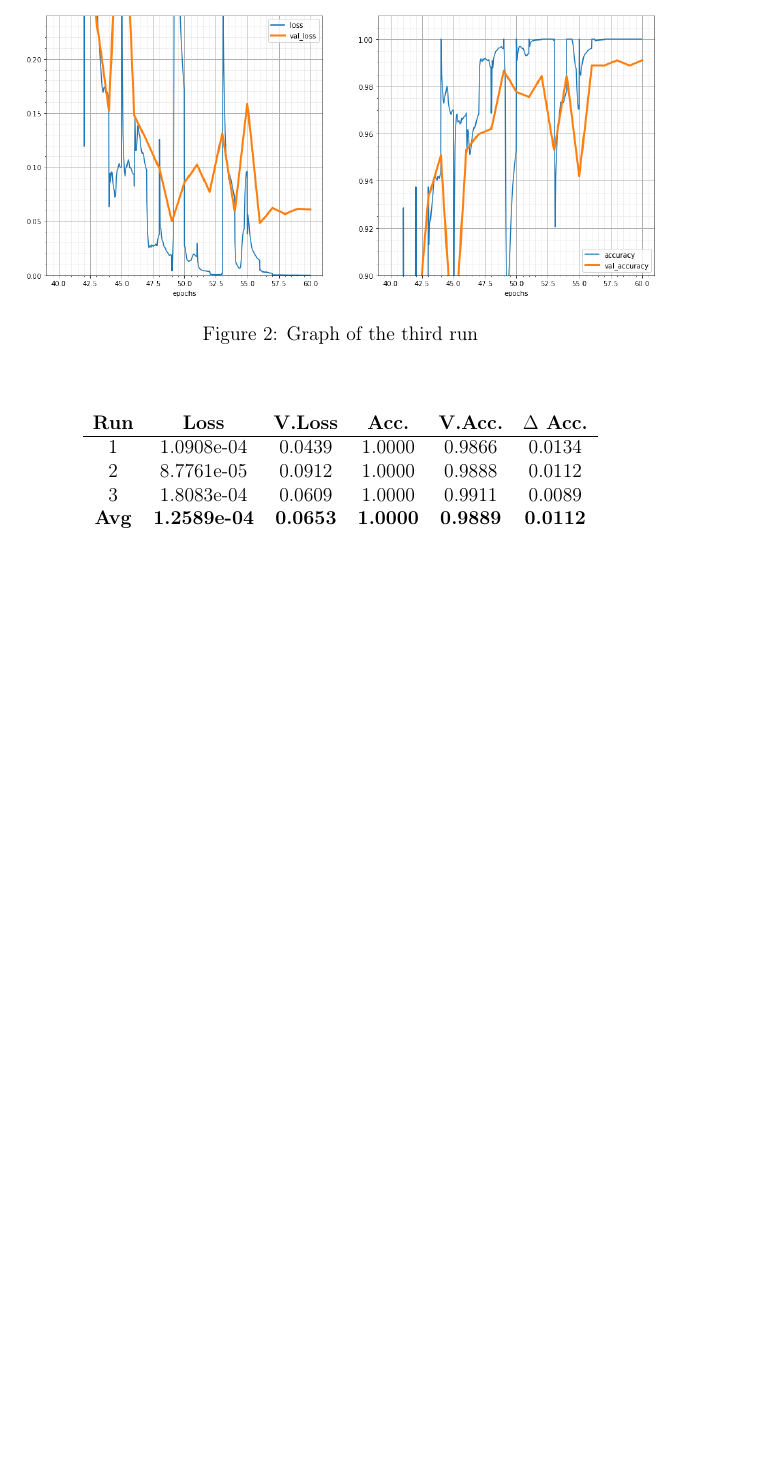
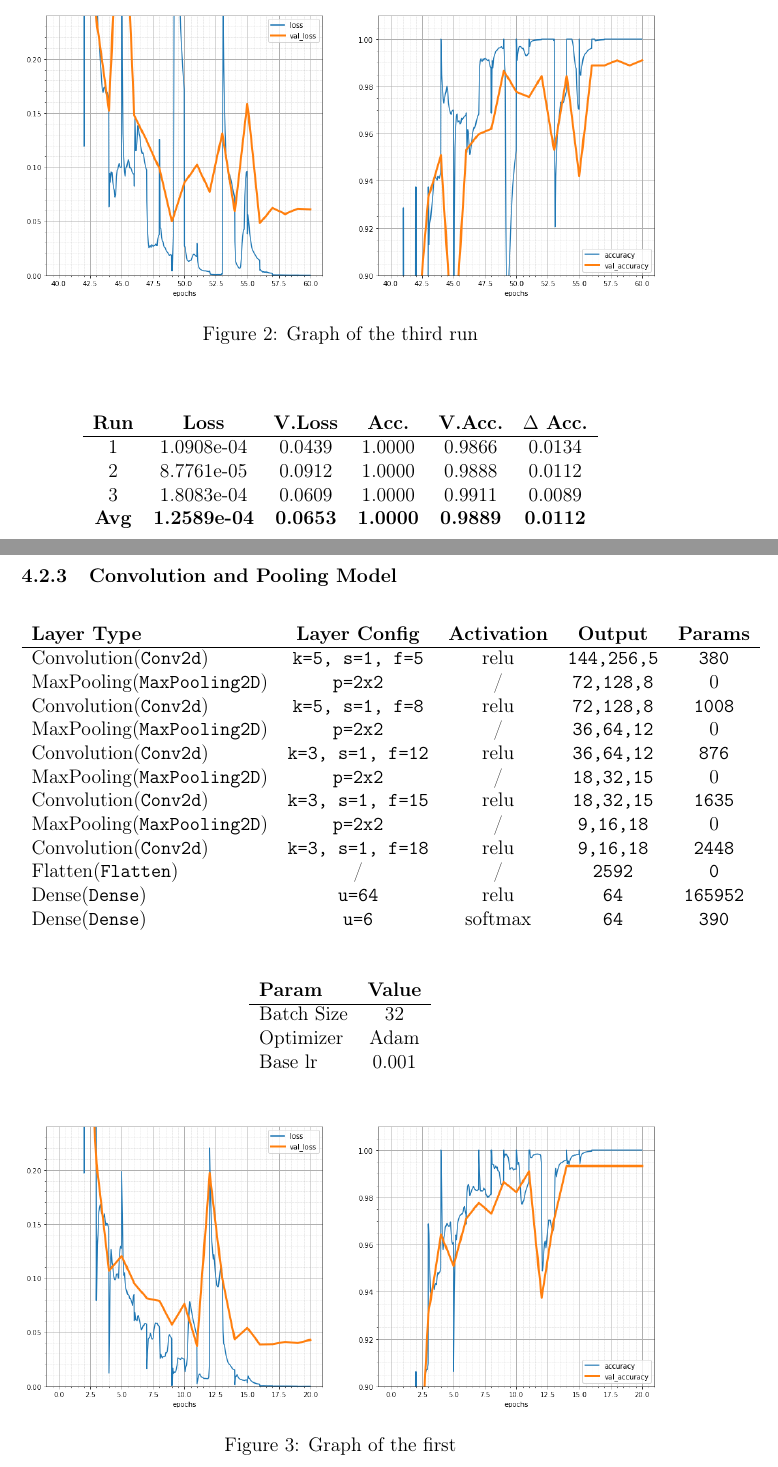
Before and after one commit to sebacaccaro/Progetto_AFMD, a LaTeX document (Relazione/appunti.tex, which reads Relazione/Models/conv_pool.tex): part of page 11 of 13 before the commit and two parts of pages 11 and 12 of 15 after it, the two joined at a grey line, cut so that both start at the same text, the shorter picture padded with empty space. The pictures show the PDF file Relazione/appunti.pdf that the author committed with the source.

Commit message:
Aggiunto conv-pool

```diff
--- /dev/null
+++ b/Relazione/Models/conv_pool.tex
@@ -0,0 +1,43 @@
+\begin{table}[H]
+    \centering
+	\begin{tabular}{lcccc}
+	\textbf{Layer Type} & \textbf{Layer Config} & \textbf{Activation}  & \textbf{Output} & \textbf{Params}\\ \hline
+	\conv	& \convKSF{5}{1}{5}	& relu		& \texttt{144,256,5} 	& \texttt{380}\\
+	\pool	& \poolN				&	/		& \texttt{72,128,8}		& 0	\\
+	\conv	& \convKSF{5}{1}{8}	& relu		& \texttt{72,128,8} 		& \texttt{1008}\\
+	\pool	& \poolN				&	/		& \texttt{36,64,12}		& 0	\\
+	\conv	& \convKSF{3}{1}{12}	& relu		& \texttt{36,64,12} 		& \texttt{876}\\
+	\pool	& \poolN				&	/		& \texttt{18,32,15} 		& 0	\\
+	\conv	& \convKSF{3}{1}{15}	& relu		& \texttt{18,32,15} 		& \texttt{1635}\\
+	\pool	& \poolN				&	/		& \texttt{9,16,18}		& 0	\\
+	\conv	& \convKSF{3}{1}{18}	& relu		& \texttt{9,16,18} 		& \texttt{2448}\\
+
+	\flt		& /					& /			& \texttt{2592}			& \texttt{0}\\
+	\dns		& \dnsP{64}			& relu		& \texttt{64}			& \texttt{165952}\\
+	\dns		& \dnsP{6}			& softmax	& \texttt{64}			& \texttt{390}\\
+	\end{tabular}
+	%Total params: 172,689
+	%Trainable params: 172,689
+	%Non-trainable params: 0
+\end{table}
+
+
+\begin{table}[H]
+	\centering
+	\begin{tabular}{lc}
+	\textbf{Param} & \textbf{Value}\\ \hline
+	Batch Size 	& 32 \\
+	Optimizer 	& Adam \\
+	Base lr		& 0.001 \\
+	\end{tabular}
+\end{table}
+
+
+\begin{figure}[H]
+	\begin{center}
+	\includegraphics[width=\linewidth]{Immagini/conv-pool-1}
+	\caption{Graph of the first}
+	\end{center}
+\end{figure}
+\begin{table}[H]
+	\centering
@@ -0,0 +50,2 @@
+	\end{tabular}
+\end{table}
--- a/Relazione/appunti.tex
+++ b/Relazione/appunti.tex
@@ -104,6 +108,9 @@ Also note that some abbreviations are used in the Layer Config field in order to
 
 \subsubsection{Convolution Model}
 \input{Models/conv.tex}
+
+\subsubsection{Convolution and Pooling Model}
+\input{Models/conv_pool.tex}
 
 
 
```
Also changed, not shown: Relazione/Models/conv.tex (+2 -0 lines), Relazione/Immagini/conv-pool-1.png (added), Relazione/appunti.pdf, Relazione/Models/conv_pool.tex (6 more changed lines), Relazione/appunti.tex (6 more changed lines), 1 other file.
